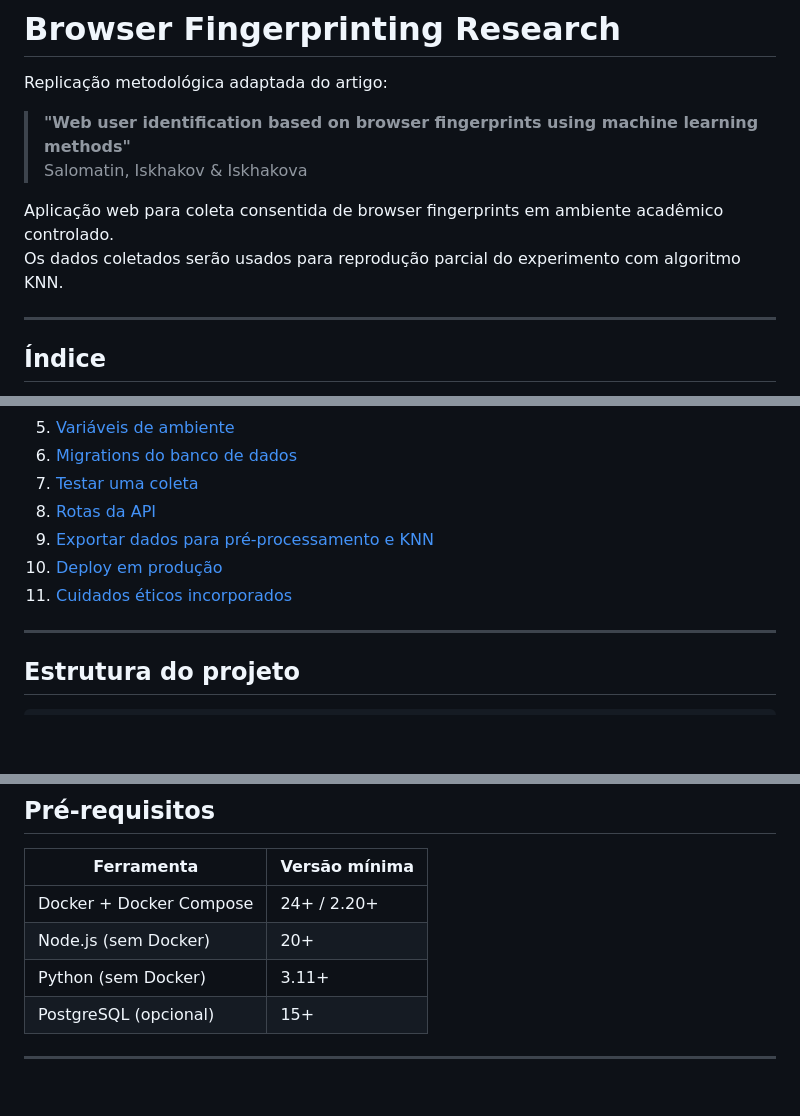
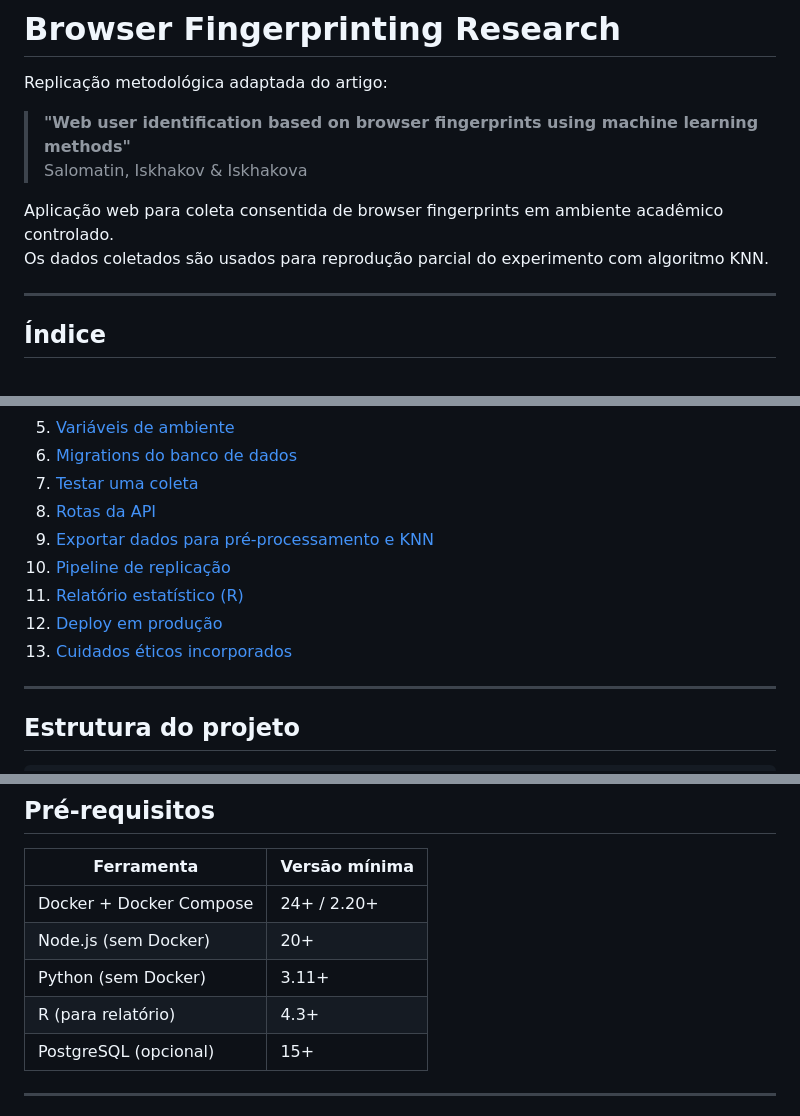
Before and after one commit to Davvi-Duarte/fingerprint-research, a Markdown page: README.md, 3 parts joined by grey strips. Rendered like a GitHub page; blank space fills up the shorter version.

```diff
--- a/README.md
+++ b/README.md
@@ -6,7 +6,7 @@ Replicação metodológica adaptada do artigo:
 > Salomatin, Iskhakov & Iskhakova
 
 Aplicação web para coleta consentida de browser fingerprints em ambiente acadêmico controlado.
-Os dados coletados serão usados para reprodução parcial do experimento com algoritmo KNN.
+Os dados coletados são usados para reprodução parcial do experimento com algoritmo KNN.
 
 ---
 
@@ -21,8 +21,10 @@ Os dados coletados serão usados para reprodução parcial do experimento com al
 7. [Testar uma coleta](#testar-uma-coleta)
 8. [Rotas da API](#rotas-da-api)
 9. [Exportar dados para pré-processamento e KNN](#exportar-dados-para-pré-processamento-e-knn)
-10. [Deploy em produção](#deploy-em-produção)
-11. [Cuidados éticos incorporados](#cuidados-éticos-incorporados)
+10. [Pipeline de replicação](#pipeline-de-replicação)
+11. [Relatório estatístico (R)](#relatório-estatístico-r)
+12. [Deploy em produção](#deploy-em-produção)
+13. [Cuidados éticos incorporados](#cuidados-éticos-incorporados)
 
 ---
 
@@ -76,6 +93,7 @@ fingerprint-research/
 | Docker + Docker Compose | 24+ / 2.20+ |
 | Node.js (sem Docker) | 20+ |
 | Python (sem Docker) | 3.11+ |
+| R (para relatório) | 4.3+ |
 | PostgreSQL (opcional) | 15+ |
 
 ---
```
Also changed, not shown: other parts of README.md (+99 -42 lines).
